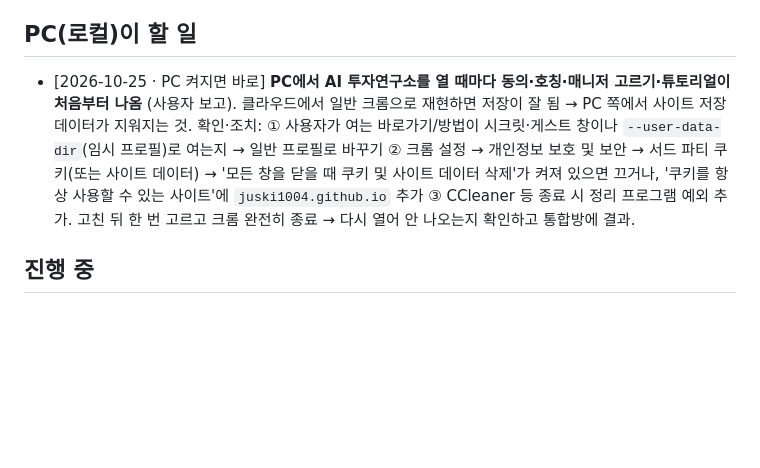
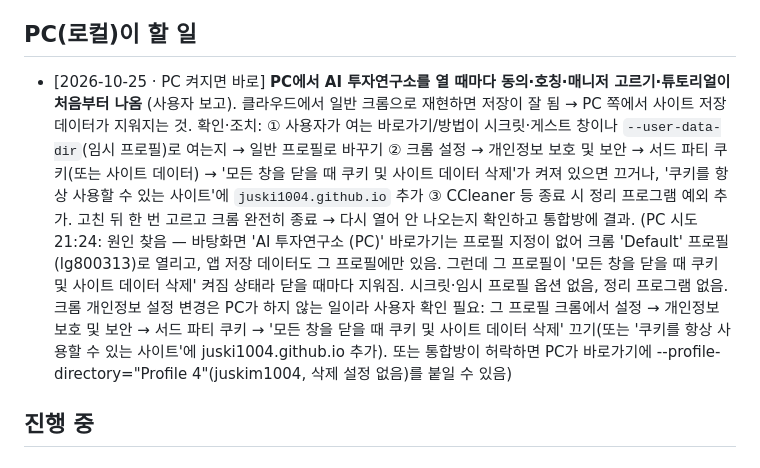
Before and after one commit to juski1004/ai-trading, a Markdown page: 연계.md, the part around the change. Rendered like a GitHub page; blank space fills up the shorter version.

Commit message:
연계: PC 작업 결과
Co-Authored-By: Claude Opus 5.5 <noreply@anthropic.com>

```diff
--- a/연계.md
+++ b/연계.md
@@ -20,7 +20,7 @@
 - **통합방 운영 규칙 (2026-10-25 사용자 지시, 가장 우선):** 모든 지시·생성은 클라우드 통합방(session_01KsqihZxYfpbyq8paiB9dPc)에서. PC가 꺼져 있어도 클라우드가 할 수 있는 일은 바로 한다. PC가 꼭 필요한 일(크롬 화면 작업, PC 전용 도구)은 ① 아래 'PC(로컬)이 할 일'에 적고 ② 사용자에게 "PC를 켜 두세요(이유·언제까지)"라고 알린다. PC가 켜지면 '💻 PC 우체통' 예약(매시간 정각+5분, 07~23시)이 처리하고 결과를 통합방에 알린다. 휴대폰으로 할 수 있는 일(인스타·유튜브 앱 설정, 인증번호, 로그인 등)은 PC를 기다리지 말고 휴대폰 순서를 먼저 안내한다.
 
 ## PC(로컬)이 할 일
-- [2026-10-25 · PC 켜지면 바로] **PC에서 AI 투자연구소를 열 때마다 동의·호칭·매니저 고르기·튜토리얼이 처음부터 나옴** (사용자 보고). 클라우드에서 일반 크롬으로 재현하면 저장이 잘 됨 → PC 쪽에서 사이트 저장 데이터가 지워지는 것. 확인·조치: ① 사용자가 여는 바로가기/방법이 시크릿·게스트 창이나 `--user-data-dir`(임시 프로필)로 여는지 → 일반 프로필로 바꾸기 ② 크롬 설정 → 개인정보 보호 및 보안 → 서드 파티 쿠키(또는 사이트 데이터) → '모든 창을 닫을 때 쿠키 및 사이트 데이터 삭제'가 켜져 있으면 끄거나, '쿠키를 항상 사용할 수 있는 사이트'에 `juski1004.github.io` 추가 ③ CCleaner 등 종료 시 정리 프로그램 예외 추가. 고친 뒤 한 번 고르고 크롬 완전히 종료 → 다시 열어 안 나오는지 확인하고 통합방에 결과.
+- [2026-10-25 · PC 켜지면 바로] **PC에서 AI 투자연구소를 열 때마다 동의·호칭·매니저 고르기·튜토리얼이 처음부터 나옴** (사용자 보고). 클라우드에서 일반 크롬으로 재현하면 저장이 잘 됨 → PC 쪽에서 사이트 저장 데이터가 지워지는 것. 확인·조치: ① 사용자가 여는 바로가기/방법이 시크릿·게스트 창이나 `--user-data-dir`(임시 프로필)로 여는지 → 일반 프로필로 바꾸기 ② 크롬 설정 → 개인정보 보호 및 보안 → 서드 파티 쿠키(또는 사이트 데이터) → '모든 창을 닫을 때 쿠키 및 사이트 데이터 삭제'가 켜져 있으면 끄거나, '쿠키를 항상 사용할 수 있는 사이트'에 `juski1004.github.io` 추가 ③ CCleaner 등 종료 시 정리 프로그램 예외 추가. 고친 뒤 한 번 고르고 크롬 완전히 종료 → 다시 열어 안 나오는지 확인하고 통합방에 결과. (PC 시도 21:24: 원인 찾음 — 바탕화면 'AI 투자연구소 (PC)' 바로가기는 프로필 지정이 없어 크롬 'Default' 프로필(lg800313)로 열리고, 앱 저장 데이터도 그 프로필에만 있음. 그런데 그 프로필이 '모든 창을 닫을 때 쿠키 및 사이트 데이터 삭제' 켜짐 상태라 닫을 때마다 지워짐. 시크릿·임시 프로필 옵션 없음, 정리 프로그램 없음. 크롬 개인정보 설정 변경은 PC가 하지 않는 일이라 사용자 확인 필요: 그 프로필 크롬에서 설정 → 개인정보 보호 및 보안 → 서드 파티 쿠키 → '모든 창을 닫을 때 쿠키 및 사이트 데이터 삭제' 끄기(또는 '쿠키를 항상 사용할 수 있는 사이트'에 juski1004.github.io 추가). 또는 통합방이 허락하면 PC가 바로가기에 --profile-directory="Profile 4"(juskim1004, 삭제 설정 없음)를 붙일 수 있음)
 
 ## 진행 중
 
```
